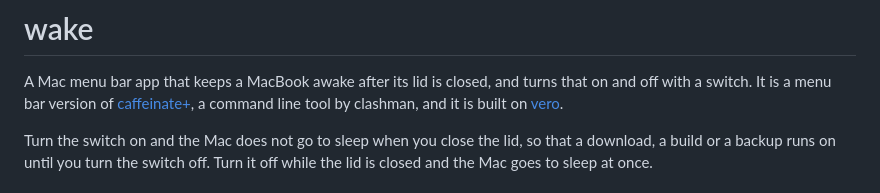
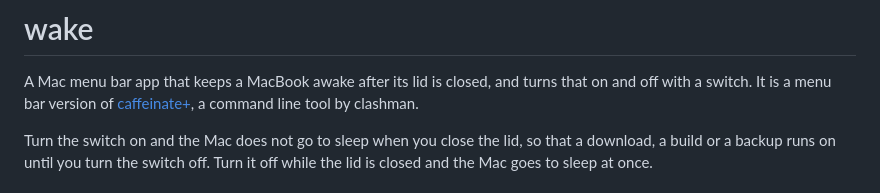
Before and after one commit to imclaren/wake, a Markdown page: README.md, the part around the change. GitHub-like rendering.

```diff
--- a/README.md
+++ b/README.md
@@ -3,7 +3,7 @@
 A Mac menu bar app that keeps a MacBook awake after its lid is closed, and
 turns that on and off with a switch. It is a menu bar version of
 [caffeinate+](https://github.com/clashman/caffeinate-plus), a command line
-tool by clashman, and it is built on [vero](https://github.com/imclaren/vero).
+tool by clashman.
 
 Turn the switch on and the Mac does not go to sleep when you close the lid,
 so that a download, a build or a backup runs on until you turn the switch
```
